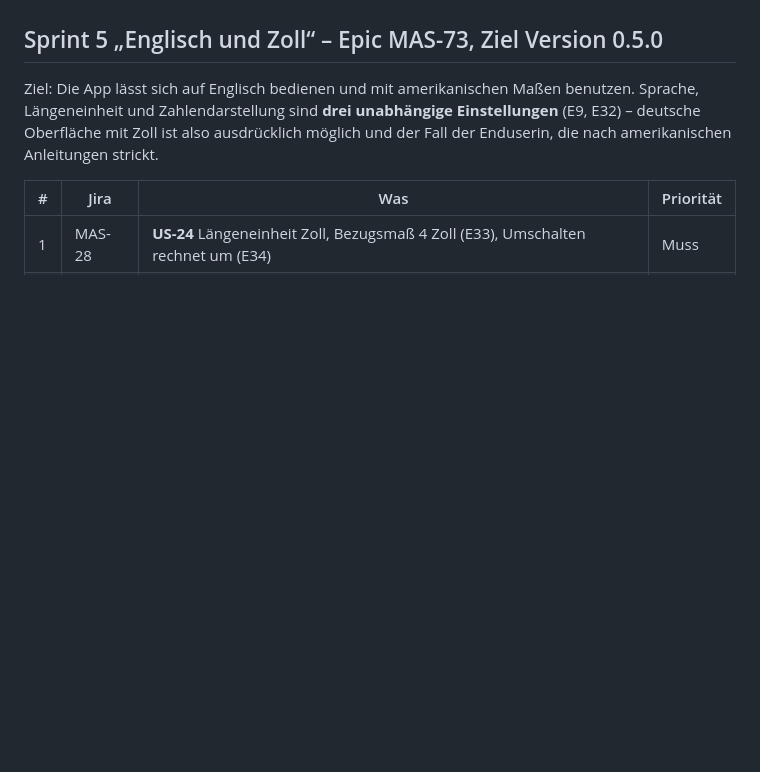
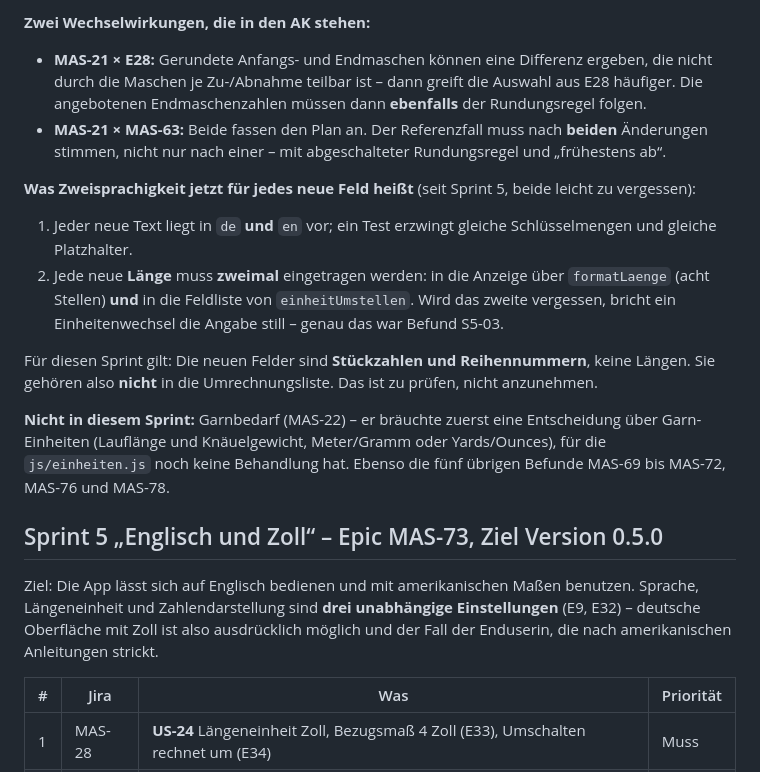
Before and after one commit to michawallburger-dev/maschenrechner, a Markdown page: docs/STATUS.md, the part around one of its changes. Drawn GitHub-style; blank space fills up the shorter version.

```diff
--- a/docs/STATUS.md
+++ b/docs/STATUS.md
@@ -53,3 +68,27 @@ von der QA abgenommen und jetzt veröffentlicht sind.
+**Zwei Wechselwirkungen, die in den AK stehen:**
+
+- **MAS-21 × E28:** Gerundete Anfangs- und Endmaschen können eine Differenz ergeben, die nicht
+  durch die Maschen je Zu-/Abnahme teilbar ist – dann greift die Auswahl aus E28 häufiger. Die
+  angebotenen Endmaschenzahlen müssen dann **ebenfalls** der Rundungsregel folgen.
+- **MAS-21 × MAS-63:** Beide fassen den Plan an. Der Referenzfall muss nach **beiden** Änderungen
+  stimmen, nicht nur nach einer – mit abgeschalteter Rundungsregel und „frühestens ab“.
+
+**Was Zweisprachigkeit jetzt für jedes neue Feld heißt** (seit Sprint 5, beide leicht zu
+vergessen):
+
+1. Jeder neue Text liegt in `de` **und** `en` vor; ein Test erzwingt gleiche Schlüsselmengen
+   und gleiche Platzhalter.
+2. Jede neue **Länge** muss **zweimal** eingetragen werden: in die Anzeige über `formatLaenge`
+   (acht Stellen) **und** in die Feldliste von `einheitUmstellen`. Wird das zweite vergessen,
+   bricht ein Einheitenwechsel die Angabe still – genau das war Befund S5-03.
+
+Für diesen Sprint gilt: Die neuen Felder sind **Stückzahlen und Reihennummern**, keine Längen.
+Sie gehören also **nicht** in die Umrechnungsliste. Das ist zu prüfen, nicht anzunehmen.
+
+**Nicht in diesem Sprint:** Garnbedarf (MAS-22) – er bräuchte zuerst eine Entscheidung über
+Garn-Einheiten (Lauflänge und Knäuelgewicht, Meter/Gramm oder Yards/Ounces), für die
+`js/einheiten.js` noch keine Behandlung hat. Ebenso die fünf übrigen Befunde MAS-69 bis MAS-72,
+MAS-76 und MAS-78.
 
 ## Sprint 5 „Englisch und Zoll“ – Epic MAS-73, Ziel Version 0.5.0
 
```
Also changed, not shown: other parts of docs/STATUS.md (+44 -29 lines), docs/entscheidungen.md (+14 -8 lines).
